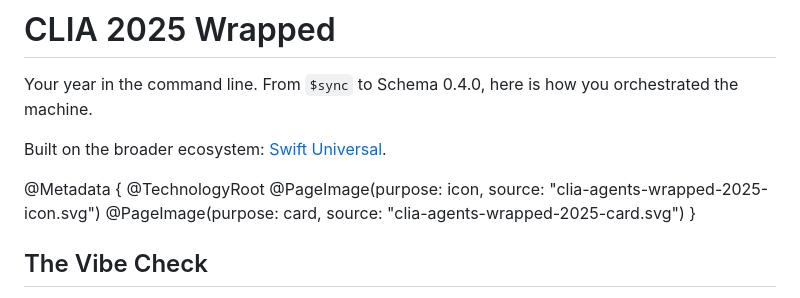
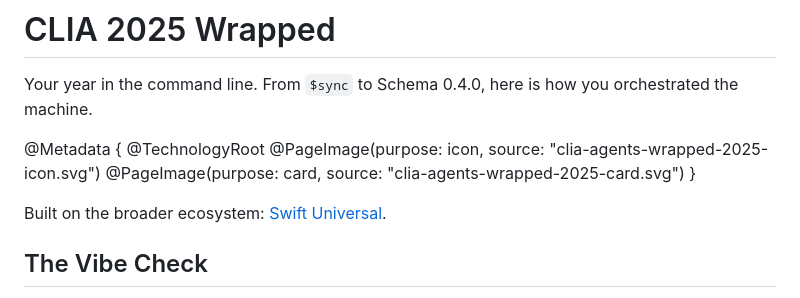
Before and after one commit to clia-org/clia-org.github.io, a Markdown page: clia-agents-wrapped-2025.docc/index.md, the part around the change. GitHub-like rendering.

Commit message:
Move Swift Universal link into documentation/index

```diff
--- a/clia-agents-wrapped-2025.docc/index.md
+++ b/clia-agents-wrapped-2025.docc/index.md
@@ -1,14 +1,14 @@
 # CLIA 2025 Wrapped
 
 Your year in the command line. From `$sync` to Schema 0.4.0, here is how you orchestrated the machine.
-
-Built on the broader ecosystem: [Swift Universal](https://swift-universal.github.io/documentation/swift-universal).
 
 @Metadata {
     @TechnologyRoot
     @PageImage(purpose: icon, source: "clia-agents-wrapped-2025-icon.svg")
     @PageImage(purpose: card, source: "clia-agents-wrapped-2025-card.svg")
 }
+
+Built on the broader ecosystem: [Swift Universal](https://swift-universal.github.io/documentation/swift-universal).
 
 ## The Vibe Check
 
```
